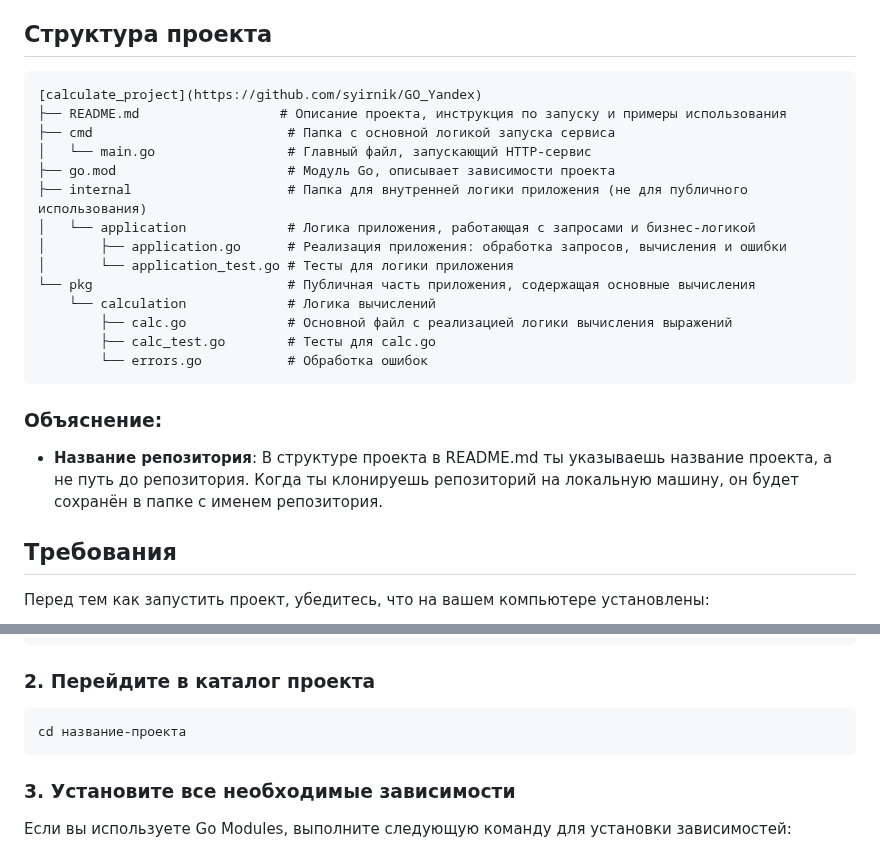
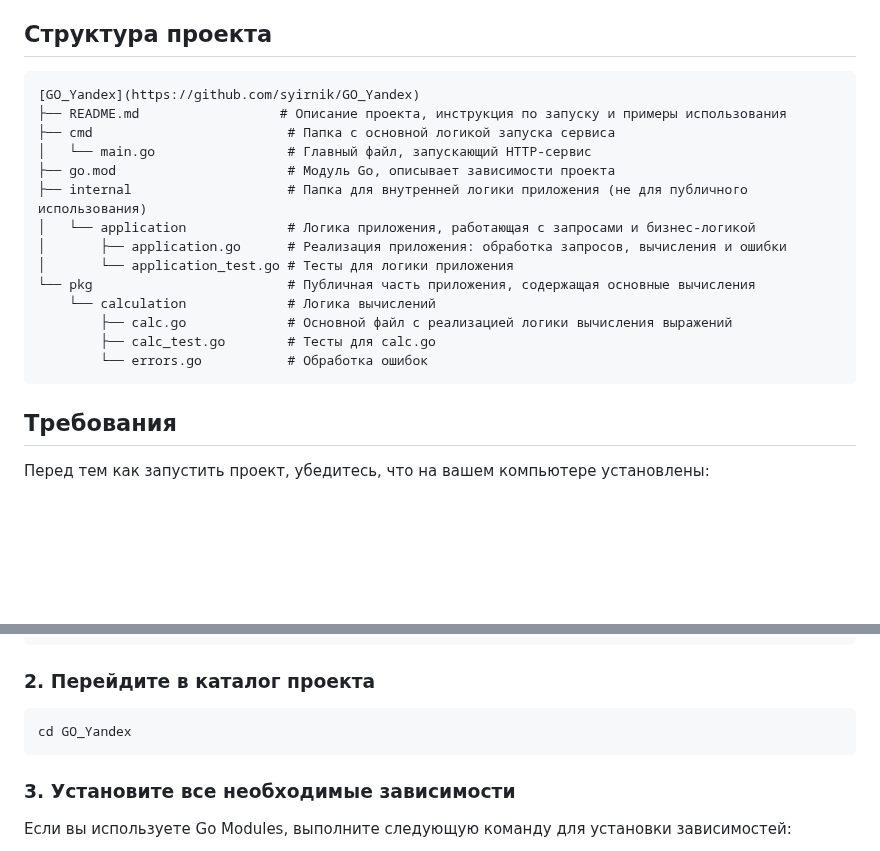
Before and after one commit to syirnik/GO_Yandex, a Markdown page: README.md, 2 parts joined by grey strips. GitHub-like rendering; blank space fills up the shorter version.

````diff
--- a/README.md
+++ b/README.md
@@ -13,7 +13,7 @@
 
 ## Структура проекта
 ```markdown
-[calculate_project](https://github.com/syirnik/GO_Yandex)
+[GO_Yandex](https://github.com/syirnik/GO_Yandex)
 ├── README.md                  # Описание проекта, инструкция по запуску и примеры использования
 ├── cmd                         # Папка с основной логикой запуска сервиса
 │   └── main.go                 # Главный файл, запускающий HTTP-сервис
@@ -28,9 +28,6 @@
         ├── calc_test.go        # Тесты для calc.go
         └── errors.go           # Обработка ошибок
 ```
-
-### Объяснение:
-- **Название репозитория**: В структуре проекта в README.md ты указываешь название проекта, а не путь до репозитория. Когда ты клонируешь репозиторий на локальную машину, он будет сохранён в папке с именем репозитория.
 
 ## Требования
 
@@ -53,7 +50,7 @@ git clone https://github.com/syirnik/GO_Yandex
 ### 2. Перейдите в каталог проекта
 
 ```bash
-cd название-проекта
+cd GO_Yandex
 ```
 ### 3. Установите все необходимые зависимости
 Если вы используете Go Modules, выполните следующую команду для установки зависимостей:
````
